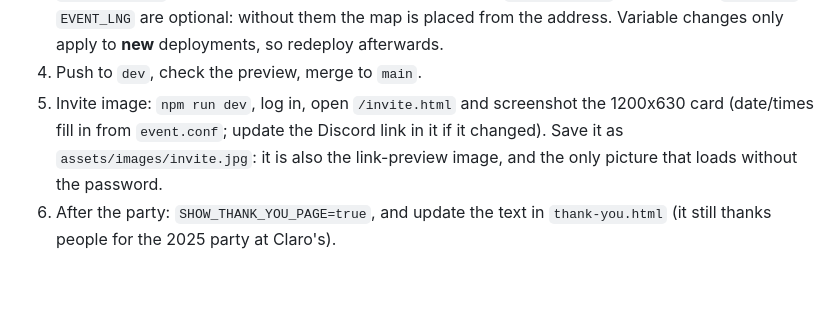
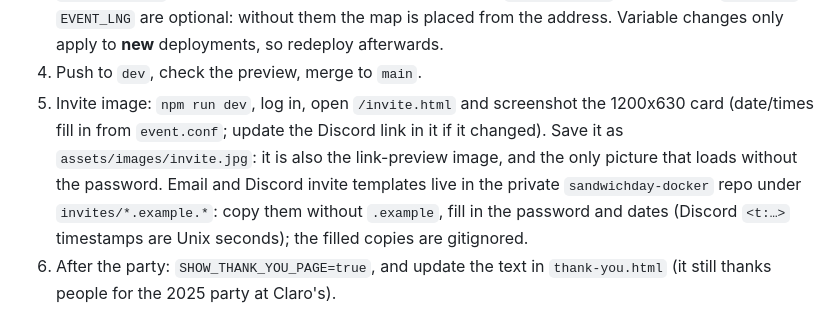
Before and after one commit to mscrnt/sandwichday, a Markdown page: README.md, the part around the change. GitHub-like rendering; blank space fills up the shorter version.

Commit message:
README: point to the invite templates
Co-Authored-By: Claude Opus 5.5 <noreply@anthropic.com>

```diff
--- a/README.md
+++ b/README.md
@@ -33,7 +33,10 @@ deploy), merge to `main` to go live (each push tags a GitHub release).
 5. Invite image: `npm run dev`, log in, open `/invite.html` and screenshot the 1200x630 card
    (date/times fill in from `event.conf`; update the Discord link in it if it changed).
    Save it as `assets/images/invite.jpg`: it is also the link-preview image, and the only
-   picture that loads without the password.
+   picture that loads without the password. Email and Discord invite templates live in the
+   private `sandwichday-docker` repo under `invites/*.example.*`: copy them without `.example`,
+   fill in the password and dates (Discord `<t:…>` timestamps are Unix seconds); the filled
+   copies are gitignored.
 6. After the party: `SHOW_THANK_YOU_PAGE=true`, and update the text in `thank-you.html`
    (it still thanks people for the 2025 party at Claro's).
 
```
